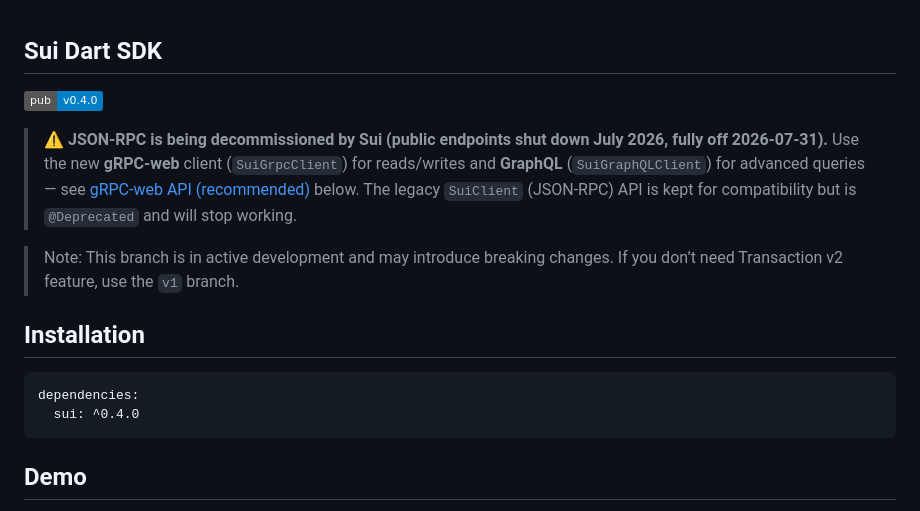
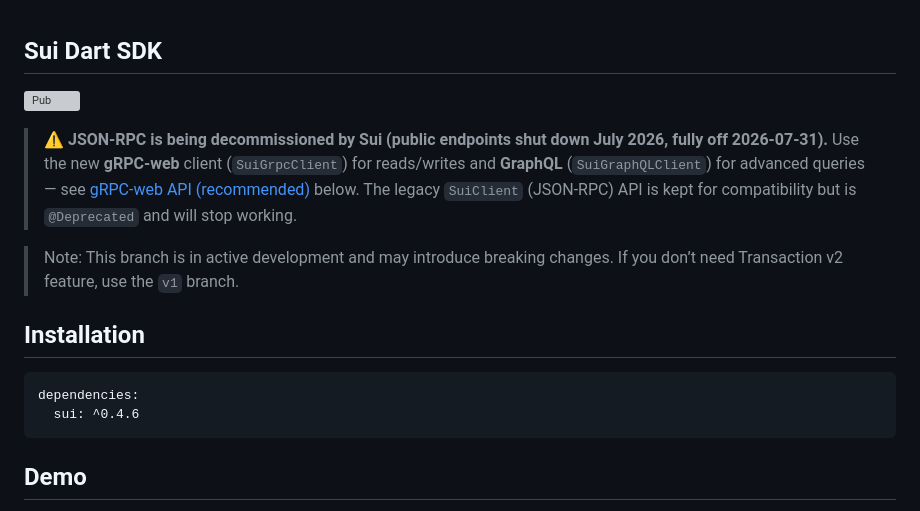
Before and after one commit to mofalabs/sui, a Markdown page: README.md, the part around the change. Drawn GitHub-style; badges without logos; grey boxes are pictures that could not be loaded.

Commit message:
docs: track published version — auto pub badge + install ^0.4.6
The badge and install snippet were pinned to 0.4.0; use the auto-updating
pub version badge and bump the install constraint to the current 0.4.6.

````diff
--- a/README.md
+++ b/README.md
@@ -1,7 +1,7 @@
 Sui Dart SDK
 -
 
-[![Pub](https://img.shields.io/badge/pub-v0.4.0-blue)](https://pub.dev/packages/sui)
+[![Pub](https://img.shields.io/pub/v/sui.svg)](https://pub.dev/packages/sui)
 
 > ⚠️ **JSON-RPC is being decommissioned by Sui (public endpoints shut down July 2026, fully off 2026-07-31).**
 > Use the new **gRPC-web** client (`SuiGrpcClient`) for reads/writes and **GraphQL** (`SuiGraphQLClient`)
@@ -15,7 +15,7 @@ Installation
 
 ```
 dependencies:
-  sui: ^0.4.0
+  sui: ^0.4.6
 ```
 
 Demo
````
